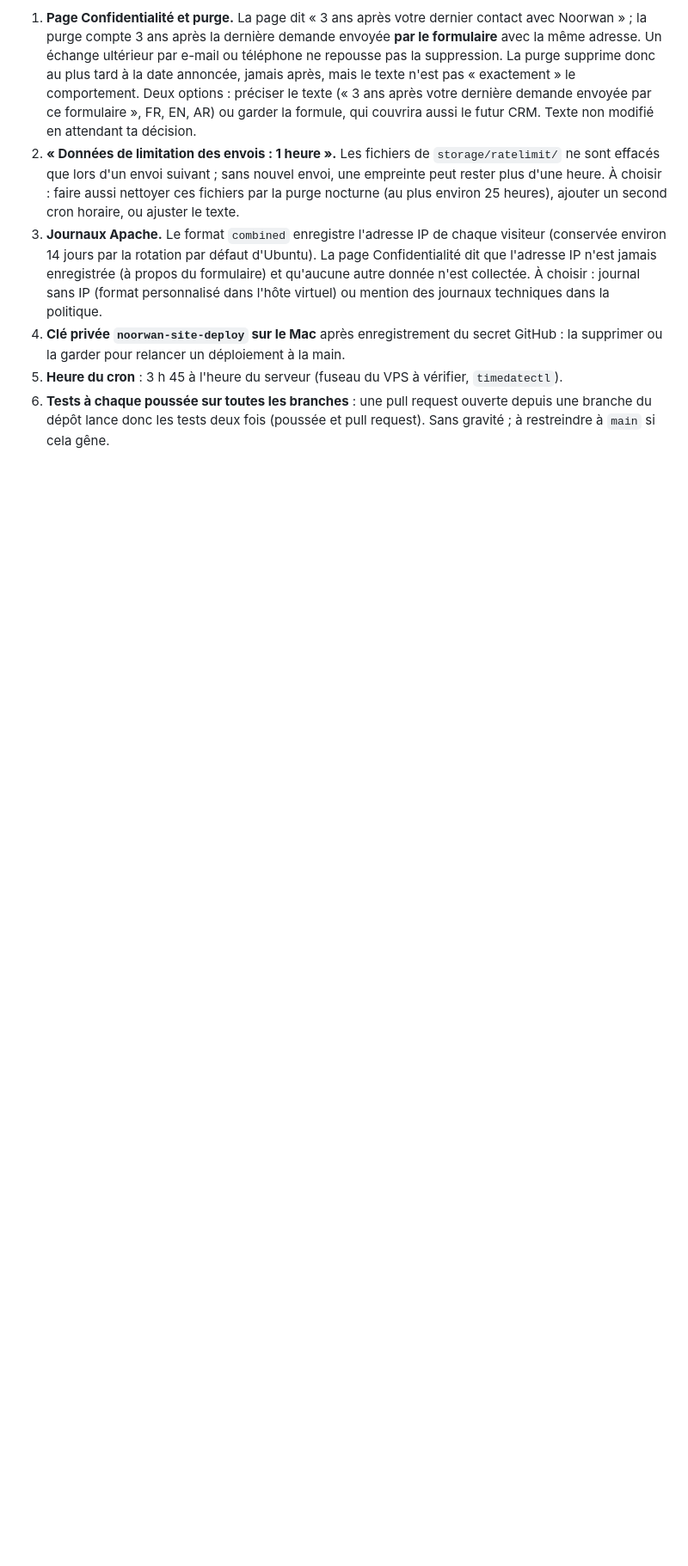
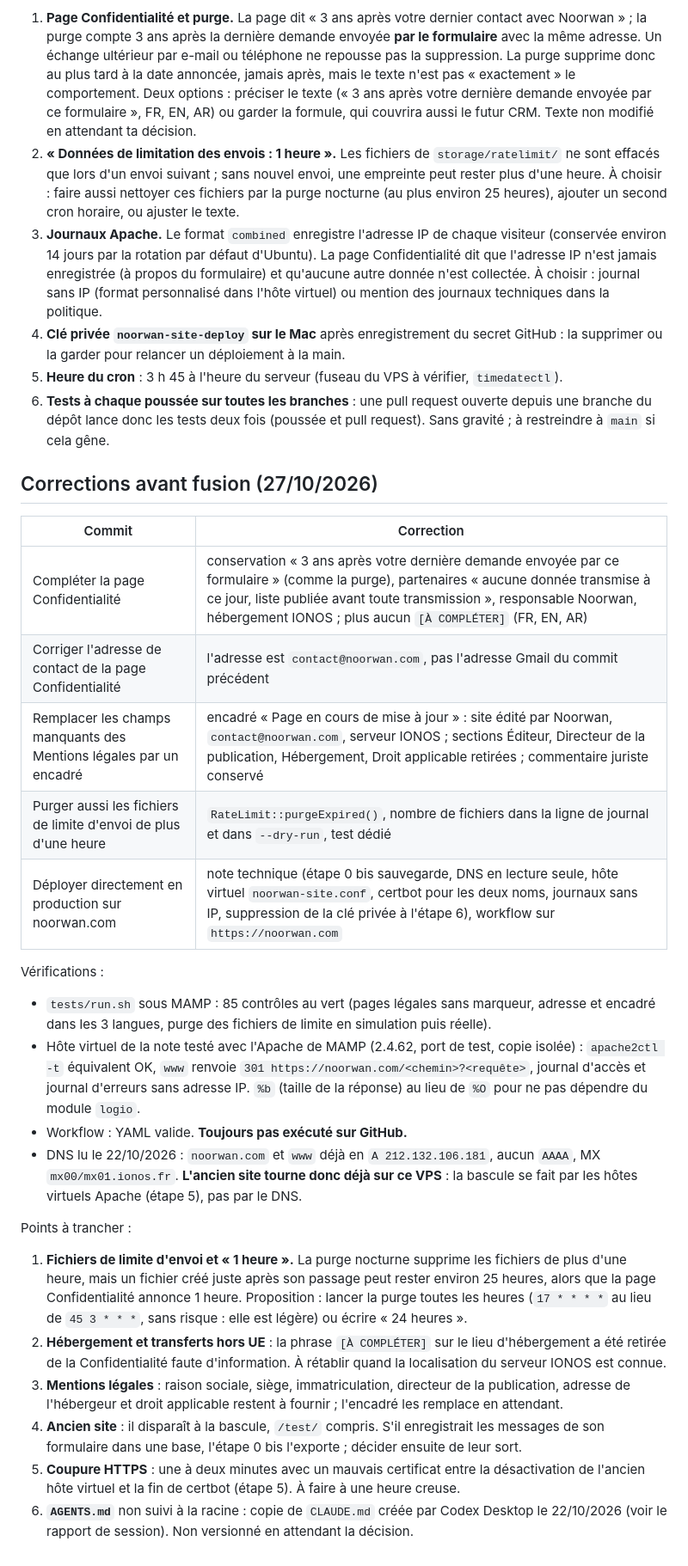
Before and after one commit to AladdinZZ/Noorwan, a Markdown page: docs/Journal/Conv-002-2026-10-21-deploiement.md, the part around one of its changes. Shown at 86% size. Rendered like a GitHub page; blank space fills up the shorter version.

Commit message:
Mettre à jour le journal de Conv-002 après les corrections
Co-Authored-By: Claude Opus 5.5 (1M context) <noreply@anthropic.com>

```diff
--- a/docs/Journal/Conv-002-2026-10-21-deploiement.md
+++ b/docs/Journal/Conv-002-2026-10-21-deploiement.md
@@ -55,3 +59,29 @@ Détail et commandes : `docs/Tech-Notes/Deploiement-VPS.md`.
 4. **Clé privée `noorwan-site-deploy` sur le Mac** après enregistrement du secret GitHub : la supprimer ou la garder pour relancer un déploiement à la main.
 5. **Heure du cron** : 3 h 45 à l'heure du serveur (fuseau du VPS à vérifier, `timedatectl`).
 6. **Tests à chaque poussée sur toutes les branches** : une pull request ouverte depuis une branche du dépôt lance donc les tests deux fois (poussée et pull request). Sans gravité ; à restreindre à `main` si cela gêne.
+
+## Corrections avant fusion (27/10/2026)
+
+| Commit | Correction |
+|---|---|
+| Compléter la page Confidentialité | conservation « 3 ans après votre dernière demande envoyée par ce formulaire » (comme la purge), partenaires « aucune donnée transmise à ce jour, liste publiée avant toute transmission », responsable Noorwan, hébergement IONOS ; plus aucun `[À COMPLÉTER]` (FR, EN, AR) |
+| Corriger l'adresse de contact de la page Confidentialité | l'adresse est `contact@noorwan.com`, pas l'adresse Gmail du commit précédent |
+| Remplacer les champs manquants des Mentions légales par un encadré | encadré « Page en cours de mise à jour » : site édité par Noorwan, `contact@noorwan.com`, serveur IONOS ; sections Éditeur, Directeur de la publication, Hébergement, Droit applicable retirées ; commentaire juriste conservé |
+| Purger aussi les fichiers de limite d'envoi de plus d'une heure | `RateLimit::purgeExpired()`, nombre de fichiers dans la ligne de journal et dans `--dry-run`, test dédié |
+| Déployer directement en production sur noorwan.com | note technique (étape 0 bis sauvegarde, DNS en lecture seule, hôte virtuel `noorwan-site.conf`, certbot pour les deux noms, journaux sans IP, suppression de la clé privée à l'étape 6), workflow sur `https://noorwan.com` |
+
+Vérifications :
+
+- `tests/run.sh` sous MAMP : 85 contrôles au vert (pages légales sans marqueur, adresse et encadré dans les 3 langues, purge des fichiers de limite en simulation puis réelle).
+- Hôte virtuel de la note testé avec l'Apache de MAMP (2.4.62, port de test, copie isolée) : `apache2ctl -t` équivalent OK, `www` renvoie `301 https://noorwan.com/<chemin>?<requête>`, journal d'accès et journal d'erreurs sans adresse IP. `%b` (taille de la réponse) au lieu de `%O` pour ne pas dépendre du module `logio`.
+- Workflow : YAML valide. **Toujours pas exécuté sur GitHub.**
+- DNS lu le 22/10/2026 : `noorwan.com` et `www` déjà en `A 212.132.106.181`, aucun `AAAA`, MX `mx00/mx01.ionos.fr`. **L'ancien site tourne donc déjà sur ce VPS** : la bascule se fait par les hôtes virtuels Apache (étape 5), pas par le DNS.
+
+Points à trancher :
+
+1. **Fichiers de limite d'envoi et « 1 heure ».** La purge nocturne supprime les fichiers de plus d'une heure, mais un fichier créé juste après son passage peut rester environ 25 heures, alors que la page Confidentialité annonce 1 heure. Proposition : lancer la purge toutes les heures (`17 * * * *` au lieu de `45 3 * * *`, sans risque : elle est légère) ou écrire « 24 heures ».
+2. **Hébergement et transferts hors UE** : la phrase `[À COMPLÉTER]` sur le lieu d'hébergement a été retirée de la Confidentialité faute d'information. À rétablir quand la localisation du serveur IONOS est connue.
+3. **Mentions légales** : raison sociale, siège, immatriculation, directeur de la publication, adresse de l'hébergeur et droit applicable restent à fournir ; l'encadré les remplace en attendant.
+4. **Ancien site** : il disparaît à la bascule, `/test/` compris. S'il enregistrait les messages de son formulaire dans une base, l'étape 0 bis l'exporte ; décider ensuite de leur sort.
+5. **Coupure HTTPS** : une à deux minutes avec un mauvais certificat entre la désactivation de l'ancien hôte virtuel et la fin de certbot (étape 5). À faire à une heure creuse.
+6. **`AGENTS.md`** non suivi à la racine : copie de `CLAUDE.md` créée par Codex Desktop le 22/10/2026 (voir le rapport de session). Non versionné en attendant la décision.
```
Also changed, not shown: other parts of docs/Journal/Conv-002-2026-10-21-deploiement.md (+6 -2 lines).
